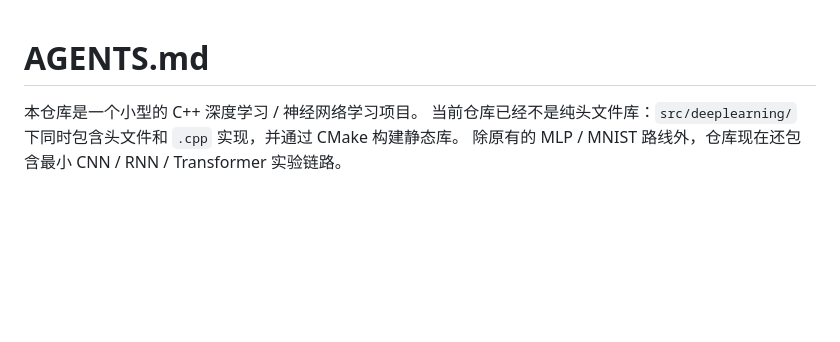
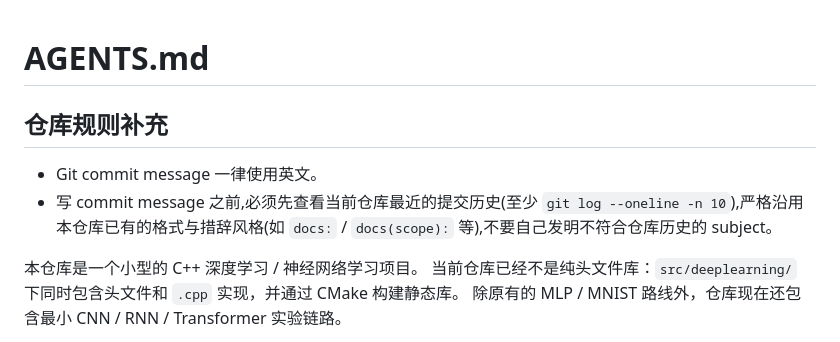
Before and after one commit to chenxuan520/deeplearning, a Markdown page: AGENTS.md, the part around the change. Drawn GitHub-style; blank space fills up the shorter version.

Commit message:
docs: document commit message convention in AGENTS

```diff
--- a/AGENTS.md
+++ b/AGENTS.md
@@ -1,4 +1,9 @@
 # AGENTS.md
+
+## 仓库规则补充
+
+- Git commit message 一律使用英文。
+- 写 commit message 之前,必须先查看当前仓库最近的提交历史(至少 `git log --oneline -n 10`),严格沿用本仓库已有的格式与措辞风格(如 `docs:` / `docs(scope):` 等),不要自己发明不符合仓库历史的 subject。
 
 本仓库是一个小型的 C++ 深度学习 / 神经网络学习项目。
 当前仓库已经不是纯头文件库：`src/deeplearning/` 下同时包含头文件和 `.cpp` 实现，并通过 CMake 构建静态库。
```
